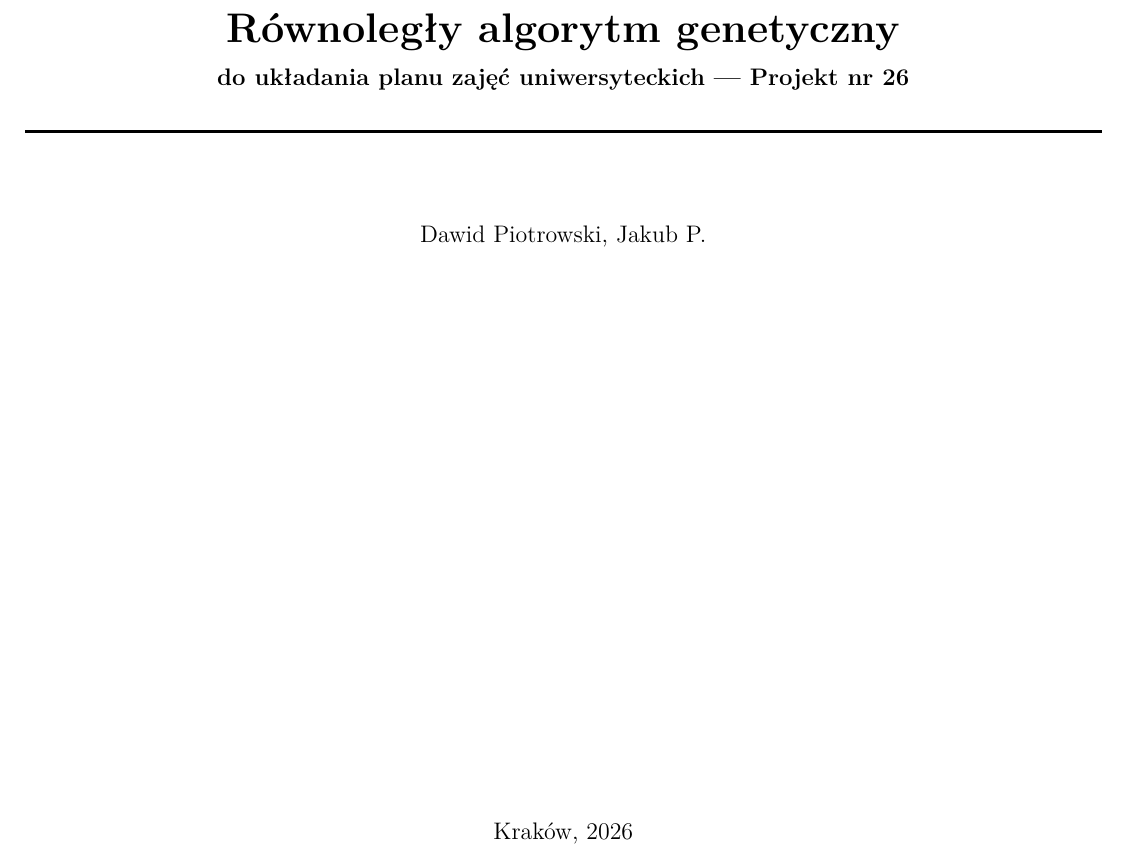
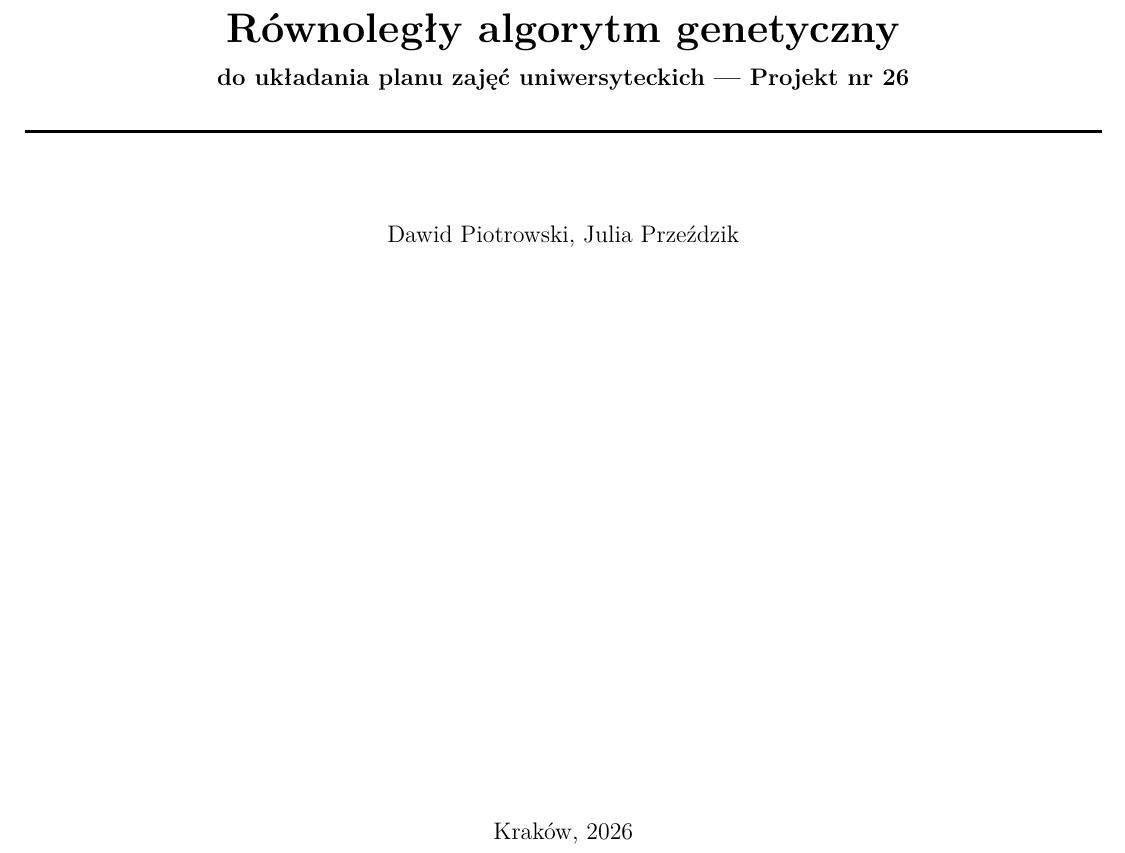
Before and after one commit to LeoTheOriginal/parallel-ga-timetabling-report, a LaTeX document (main.tex): part of page 1 of 10, cut so that both start at the same text. Compiled offline with pdfLaTeX.

Commit message:
fix: correct second author name

```diff
--- a/main.tex
+++ b/main.tex
@@ -149,7 +149,7 @@
 \podtytul{do układania planu zajęć uniwersyteckich --- Projekt nr 26}
 \kierunek{Informatyka Stosowana}
 \wydzial{Fizyki i Informatyki Stosowanej}
-\autor{Dawid Piotrowski, Jakub P.}
+\autor{Dawid Piotrowski, Julia Przeździk}
 \data{Kraków, 2026}
 \stronatytulowa{}
 \tableofcontents
```
